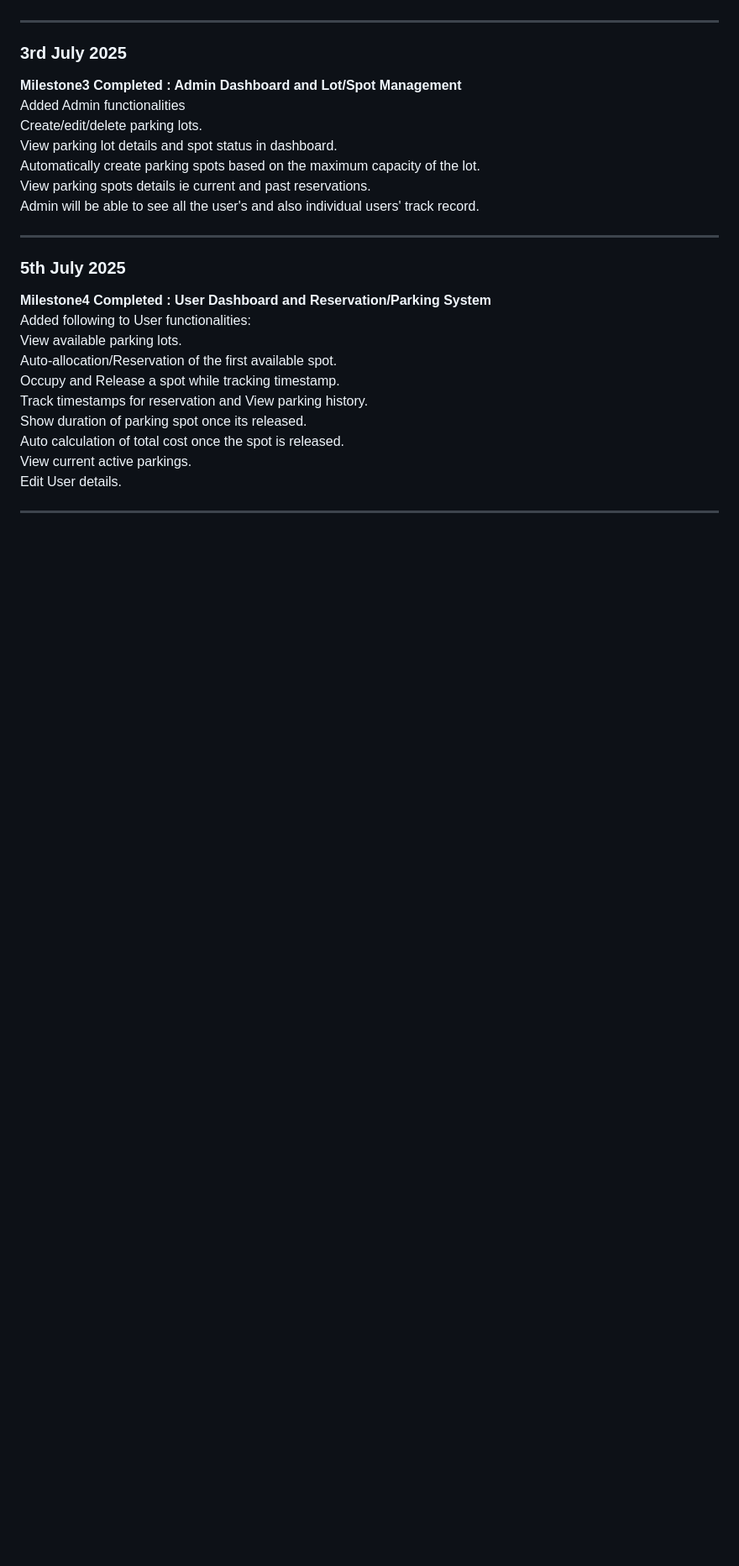
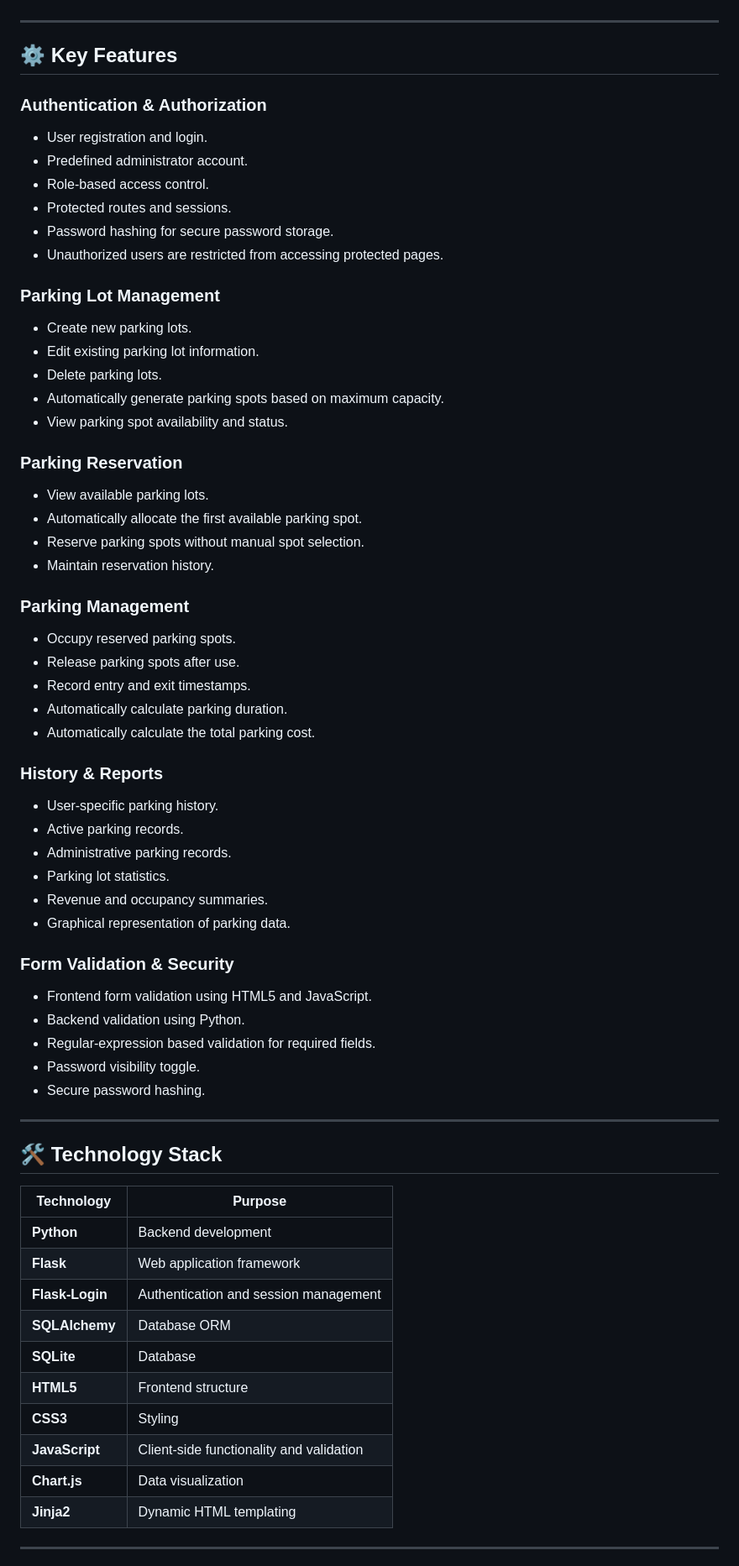
Before and after one commit to ridhamkothari1812/Vehicle-Management, a Markdown page: README.md, the part around one of its changes. Shown at 84% size. Drawn GitHub-style; blank space fills up the shorter version.

```diff
--- a/README.md
+++ b/README.md
@@ -34,28 +57,73 @@ Without login, user as well as admin cannot access their dashboards.
 
 ---
 
-### 3rd July 2025
-**Milestone3 Completed : Admin Dashboard and Lot/Spot Management**
-Added Admin functionalities
-Create/edit/delete parking lots.
-View parking lot details and spot status in dashboard.
-Automatically create parking spots based on the maximum capacity of the lot.
-View parking spots details ie current and past reservations.
-Admin will be able to see all the user's and also individual users' track record.
+## ⚙️ Key Features
+
+### Authentication & Authorization
+
+* User registration and login.
+* Predefined administrator account.
+* Role-based access control.
+* Protected routes and sessions.
+* Password hashing for secure password storage.
+* Unauthorized users are restricted from accessing protected pages.
+
+### Parking Lot Management
+
+* Create new parking lots.
+* Edit existing parking lot information.
+* Delete parking lots.
+* Automatically generate parking spots based on maximum capacity.
+* View parking spot availability and status.
+
+### Parking Reservation
+
+* View available parking lots.
+* Automatically allocate the first available parking spot.
+* Reserve parking spots without manual spot selection.
+* Maintain reservation history.
+
+### Parking Management
+
+* Occupy reserved parking spots.
+* Release parking spots after use.
+* Record entry and exit timestamps.
+* Automatically calculate parking duration.
+* Automatically calculate the total parking cost.
+
+### History & Reports
+
+* User-specific parking history.
+* Active parking records.
+* Administrative parking records.
+* Parking lot statistics.
+* Revenue and occupancy summaries.
+* Graphical representation of parking data.
+
+### Form Validation & Security
+
+* Frontend form validation using HTML5 and JavaScript.
+* Backend validation using Python.
+* Regular-expression based validation for required fields.
+* Password visibility toggle.
+* Secure password hashing.
 
 ---
 
-### 5th July 2025
-**Milestone4 Completed : User Dashboard and Reservation/Parking System**
-Added following to User functionalities:
-View available parking lots.
-Auto-allocation/Reservation of the first available spot.
-Occupy and Release a spot while tracking timestamp.
-Track timestamps for reservation and View parking history.
-Show duration of parking spot once its released.
-Auto calculation of total cost once the spot is released.
-View current active parkings.
-Edit User details.
+## 🛠️ Technology Stack
+
+| Technology      | Purpose                                  |
+| --------------- | ---------------------------------------- |
+| **Python**      | Backend development                      |
+| **Flask**       | Web application framework                |
+| **Flask-Login** | Authentication and session management    |
+| **SQLAlchemy**  | Database ORM                             |
+| **SQLite**      | Database                                 |
+| **HTML5**       | Frontend structure                       |
+| **CSS3**        | Styling                                  |
+| **JavaScript**  | Client-side functionality and validation |
+| **Chart.js**    | Data visualization                       |
+| **Jinja2**      | Dynamic HTML templating                  |
 
 ---
 
```
Also changed, not shown: other parts of README.md (+304 -66 lines).
